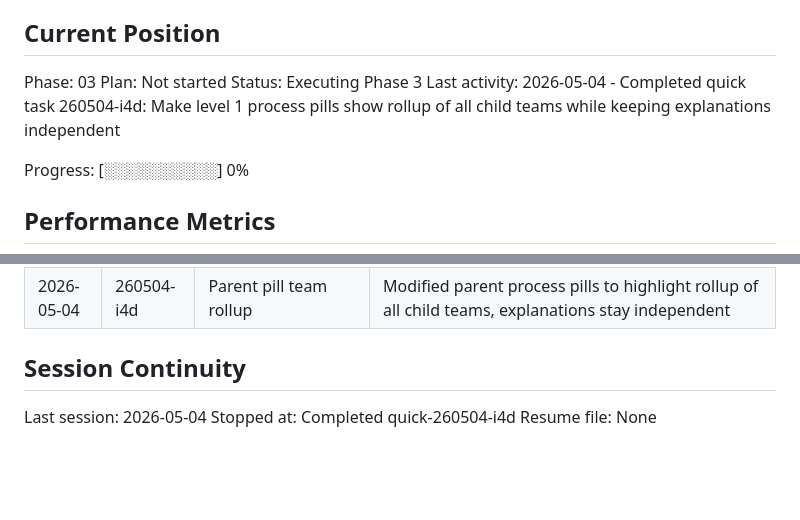
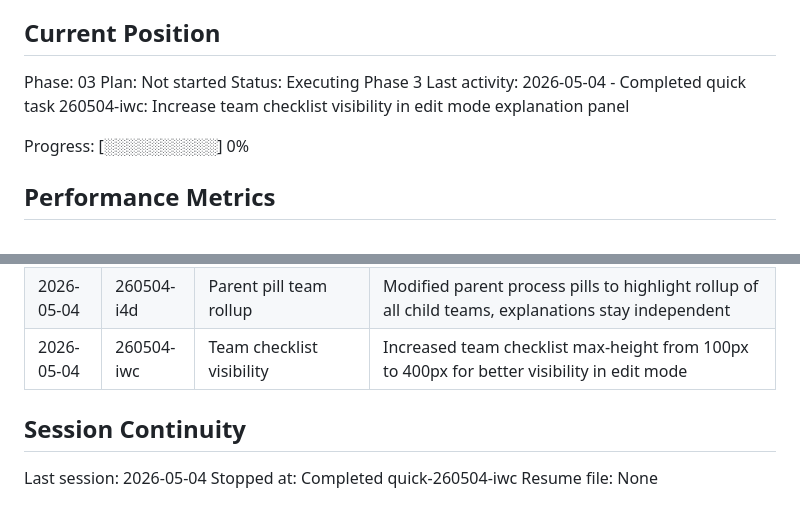
Before and after one commit to pkim-1/op-model-ecosystem-editor, a Markdown page: .planning/STATE.md, 2 parts joined by grey strips. Rendered like a GitHub page; blank space fills up the shorter version.

Commit message:
docs(quick-260504-iwc): Increase team checklist visibility in edit mode explanation panel
Co-Authored-By: Claude Opus 4.6 <noreply@anthropic.com>

```diff
--- a/.planning/STATE.md
+++ b/.planning/STATE.md
@@ -28,7 +28,7 @@ See: .planning/PROJECT.md (updated 2026-04-14)
 Phase: 03
 Plan: Not started
 Status: Executing Phase 3
-Last activity: 2026-05-04 - Completed quick task 260504-i4d: Make level 1 process pills show rollup of all child teams while keeping explanations independent
+Last activity: 2026-05-04 - Completed quick task 260504-iwc: Increase team checklist visibility in edit mode explanation panel
 
 Progress: [░░░░░░░░░░] 0%
 
@@ -95,9 +95,10 @@ Items acknowledged and carried forward from previous milestone close:
 | 2026-04-14 | 260414-hk7 | GitHub Pages URL auto-construction | Cards auto-construct GitHub Pages URLs (`username.github.io/repo-name`) when homepage not set |
 | 2026-05-04 | 260504-hiw | Nested sub-process pills | Added second hierarchy level to process pills with individual explanations and team associations for sub-processes |
 | 2026-05-04 | 260504-i4d | Parent pill team rollup | Modified parent process pills to highlight rollup of all child teams, explanations stay independent |
+| 2026-05-04 | 260504-iwc | Team checklist visibility | Increased team checklist max-height from 100px to 400px for better visibility in edit mode |
 
 ## Session Continuity
 
 Last session: 2026-05-04
-Stopped at: Completed quick-260504-i4d
+Stopped at: Completed quick-260504-iwc
 Resume file: None
```
Also changed, not shown: 2 other files.
